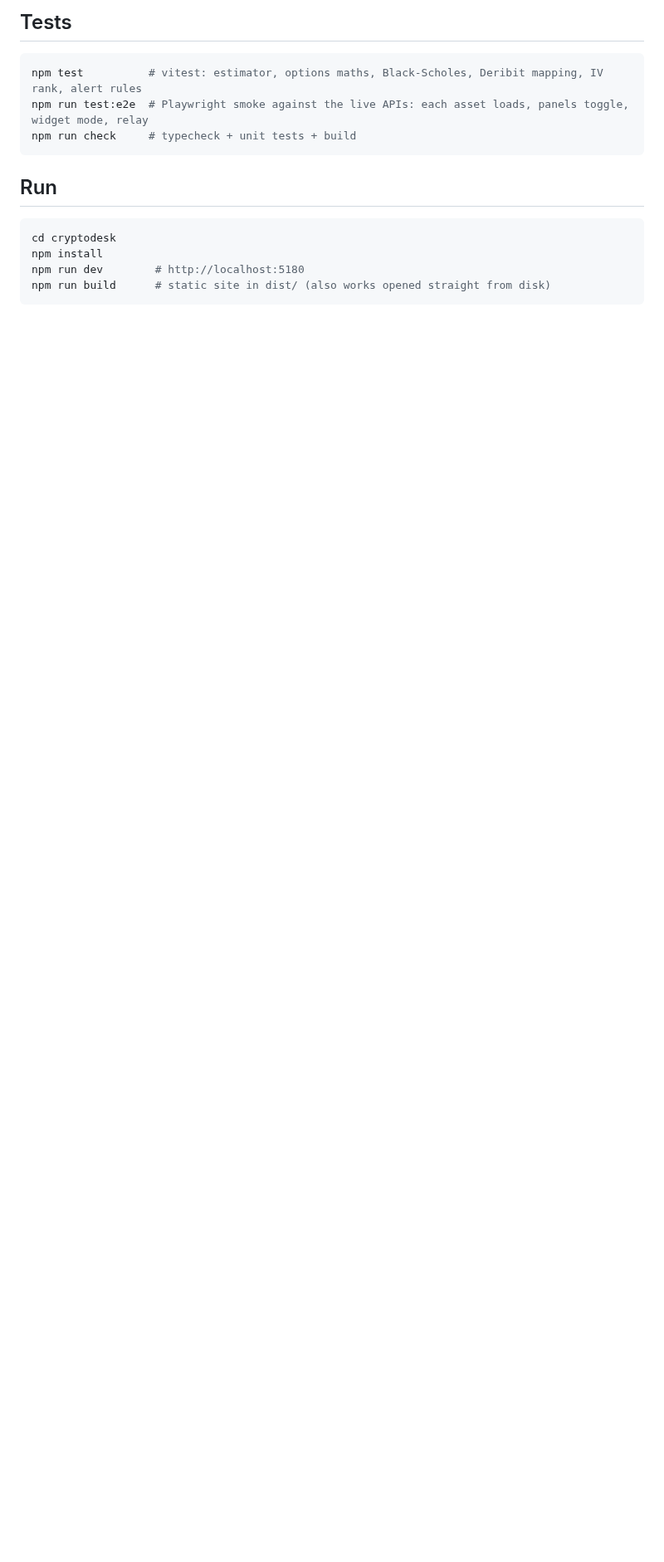
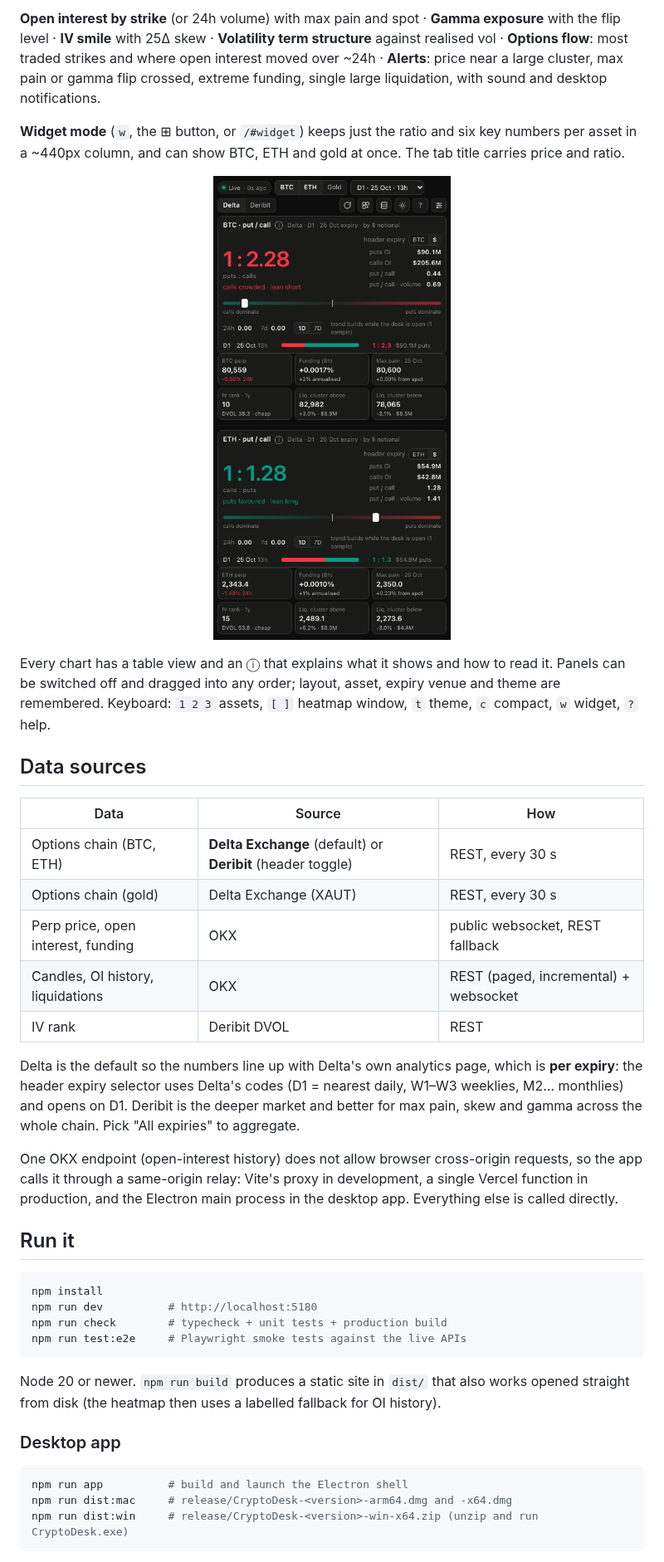
Before and after one commit to anikeitvadi/counterweight, a Markdown page: README.md, the part around one of its changes. Shown at 83% size. Drawn GitHub-style; pictures changed too: docs/screenshots/widget.png (added); blank space fills up the shorter version.

````diff
--- a/README.md
+++ b/README.md
@@ -50,18 +31,54 @@ the headline ratio (1.09 that day) differs from Delta's single-expiry 0.43. Gold
 
-## Tests
+**Open interest by strike** (or 24h volume) with max pain and spot · **Gamma exposure** with the flip level ·
+**IV smile** with 25Δ skew · **Volatility term structure** against realised vol · **Options flow**: most traded
+strikes and where open interest moved over ~24h · **Alerts**: price near a large cluster, max pain or gamma
+flip crossed, extreme funding, single large liquidation, with sound and desktop notifications.
+
+**Widget mode** (`w`, the ⊞ button, or `/#widget`) keeps just the ratio and six key numbers per asset in a
+~440px column, and can show BTC, ETH and gold at once. The tab title carries price and ratio.
+
+<p align="center"><img src="docs/screenshots/widget.png" width="420" alt="Widget mode with BTC and ETH"></p>
+
+Every chart has a table view and an ⓘ that explains what it shows and how to read it. Panels can be switched
+off and dragged into any order; layout, asset, expiry venue and theme are remembered. Keyboard: `1 2 3`
+assets, `[ ]` heatmap window, `t` theme, `c` compact, `w` widget, `?` help.
+
+## Data sources
+
+| Data | Source | How |
+| --- | --- | --- |
+| Options chain (BTC, ETH) | **Delta Exchange** (default) or **Deribit** (header toggle) | REST, every 30 s |
+| Options chain (gold) | Delta Exchange (XAUT) | REST, every 30 s |
+| Perp price, open interest, funding | OKX | public websocket, REST fallback |
+| Candles, OI history, liquidations | OKX | REST (paged, incremental) + websocket |
+| IV rank | Deribit DVOL | REST |
+
+Delta is the default so the numbers line up with Delta's own analytics page, which is **per expiry**: the
+header expiry selector uses Delta's codes (D1 = nearest daily, W1–W3 weeklies, M2… monthlies) and opens on D1.
+Deribit is the deeper market and better for max pain, skew and gamma across the whole chain. Pick
+"All expiries" to aggregate.
+
+One OKX endpoint (open-interest history) does not allow browser cross-origin requests, so the app calls it
+through a same-origin relay: Vite's proxy in development, a single Vercel function in production, and the
+Electron main process in the desktop app. Everything else is called directly.
+
+## Run it
 
 ```bash
-npm test          # vitest: estimator, options maths, Black-Scholes, Deribit mapping, IV rank, alert rules
-npm run test:e2e  # Playwright smoke against the live APIs: each asset loads, panels toggle, widget mode, relay
-npm run check     # typecheck + unit tests + build
+npm install
+npm run dev          # http://localhost:5180
+npm run check        # typecheck + unit tests + production build
+npm run test:e2e     # Playwright smoke tests against the live APIs
 ```
 
-## Run
+Node 20 or newer. `npm run build` produces a static site in `dist/` that also works opened straight from disk
+(the heatmap then uses a labelled fallback for OI history).
+
+### Desktop app
 
 ```bash
-cd cryptodesk
-npm install
-npm run dev        # http://localhost:5180
-npm run build      # static site in dist/ (also works opened straight from disk)
+npm run app          # build and launch the Electron shell
+npm run dist:mac     # release/CryptoDesk-<version>-arm64.dmg and -x64.dmg
+npm run dist:win     # release/CryptoDesk-<version>-win-x64.zip (unzip and run CryptoDesk.exe)
 ```
 
````
Also changed, not shown: other parts of README.md (+50 -102 lines), CHANGELOG.md (added, +21 -0 lines), docs/ARCHITECTURE.md (added, +98 -0 lines), docs/screenshots/desk.png (added), 3 other files.
